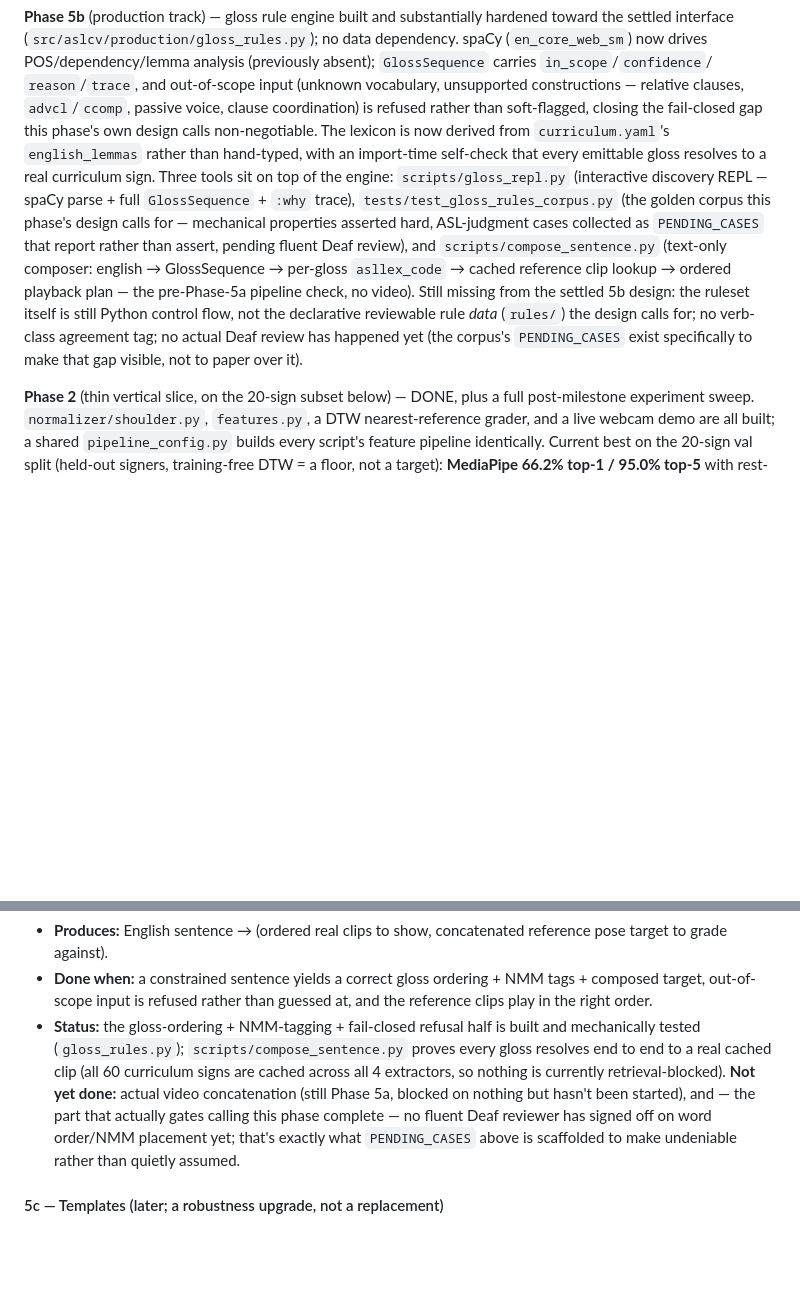
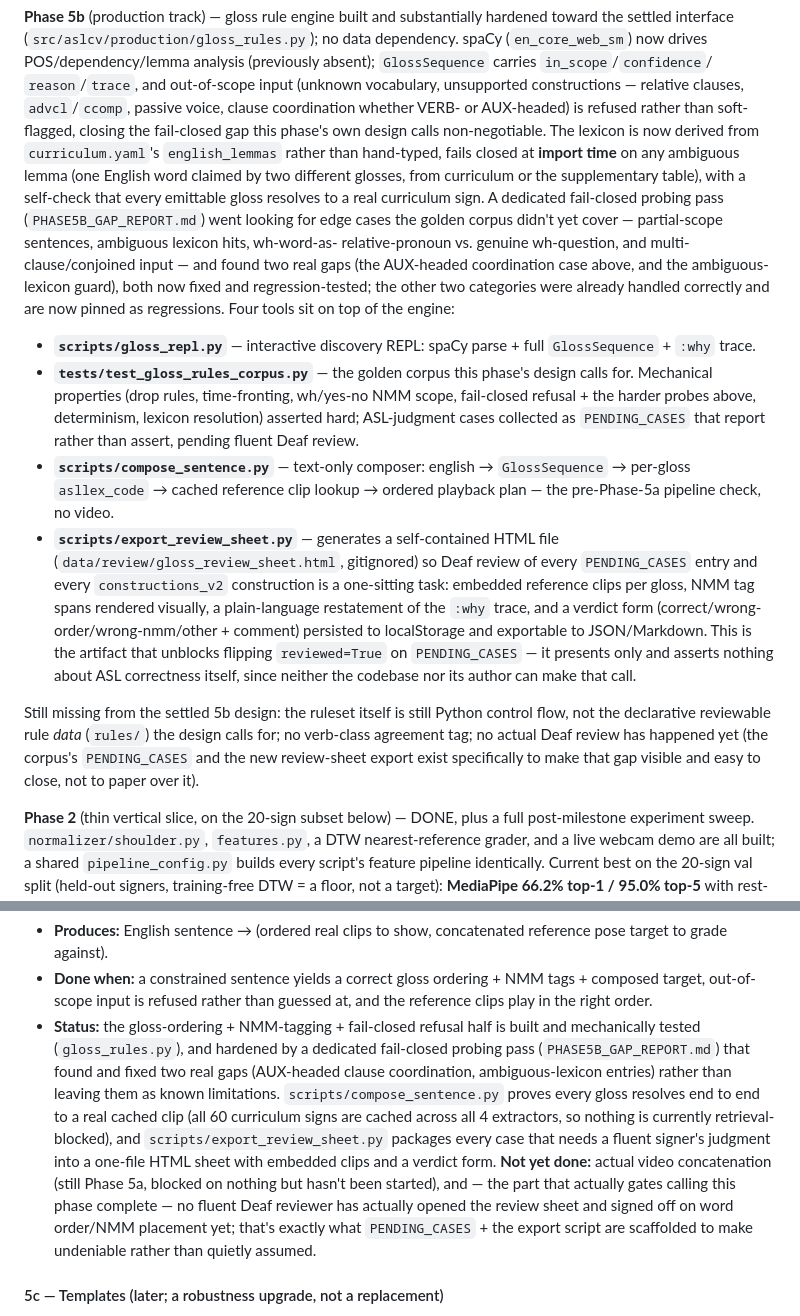
Before and after one commit to HackOverflow404/SignLanguageLearning, a Markdown page: project_workflow.md, 2 parts joined by grey strips. Drawn GitHub-style; blank space fills up the shorter version.

Commit message:
Document gloss engine review sheet and fail-closed hardening in workflow plan

```diff
--- a/project_workflow.md
+++ b/project_workflow.md
@@ -158,23 +158,48 @@ no data dependency. spaCy (`en_core_web_sm`) now drives POS/dependency/lemma
 analysis (previously absent); `GlossSequence` carries `in_scope`/`confidence`/
 `reason`/`trace`, and out-of-scope input (unknown vocabulary, unsupported
 constructions — relative clauses, `advcl`/`ccomp`, passive voice, clause
-coordination) is refused rather than soft-flagged, closing the fail-closed gap
-this phase's own design calls non-negotiable. The lexicon is now derived from
-`curriculum.yaml`'s `english_lemmas` rather than hand-typed, with an
-import-time self-check that every emittable gloss resolves to a real
-curriculum sign. Three tools sit on top of the engine: `scripts/gloss_repl.py`
-(interactive discovery REPL — spaCy parse + full `GlossSequence` + `:why`
-trace), `tests/test_gloss_rules_corpus.py` (the golden corpus this phase's
-design calls for — mechanical properties asserted hard, ASL-judgment cases
-collected as `PENDING_CASES` that report rather than assert, pending fluent
-Deaf review), and `scripts/compose_sentence.py` (text-only composer: english →
-GlossSequence → per-gloss `asllex_code` → cached reference clip lookup →
-ordered playback plan — the pre-Phase-5a pipeline check, no video). Still
-missing from the settled 5b design: the ruleset itself is still Python control
-flow, not the declarative reviewable rule *data* (`rules/`) the design calls
-for; no verb-class agreement tag; no actual Deaf review has happened yet (the
-corpus's `PENDING_CASES` exist specifically to make that gap visible, not to
-paper over it).
+coordination whether VERB- or AUX-headed) is refused rather than soft-flagged,
+closing the fail-closed gap this phase's own design calls non-negotiable. The
+lexicon is now derived from `curriculum.yaml`'s `english_lemmas` rather than
+hand-typed, fails closed at **import time** on any ambiguous lemma (one
+English word claimed by two different glosses, from curriculum or the
+supplementary table), with a self-check that every emittable gloss resolves to
+a real curriculum sign. A dedicated fail-closed probing pass
+(`PHASE5B_GAP_REPORT.md`) went looking for edge cases the golden corpus didn't
+yet cover — partial-scope sentences, ambiguous lexicon hits, wh-word-as-
+relative-pronoun vs. genuine wh-question, and multi-clause/conjoined input —
+and found two real gaps (the AUX-headed coordination case above, and the
+ambiguous-lexicon guard), both now fixed and regression-tested; the other two
+categories were already handled correctly and are now pinned as regressions.
+Four tools sit on top of the engine:
+- **`scripts/gloss_repl.py`** — interactive discovery REPL: spaCy parse + full
+  `GlossSequence` + `:why` trace.
+- **`tests/test_gloss_rules_corpus.py`** — the golden corpus this phase's
+  design calls for. Mechanical properties (drop rules, time-fronting,
+  wh/yes-no NMM scope, fail-closed refusal + the harder probes above,
+  determinism, lexicon resolution) asserted hard; ASL-judgment cases collected
+  as `PENDING_CASES` that report rather than assert, pending fluent Deaf
+  review.
+- **`scripts/compose_sentence.py`** — text-only composer: english →
+  `GlossSequence` → per-gloss `asllex_code` → cached reference clip lookup →
+  ordered playback plan — the pre-Phase-5a pipeline check, no video.
+- **`scripts/export_review_sheet.py`** — generates a self-contained HTML file
+  (`data/review/gloss_review_sheet.html`, gitignored) so Deaf review of every
+  `PENDING_CASES` entry and every `constructions_v2` construction is a
+  one-sitting task: embedded reference clips per gloss, NMM tag spans rendered
+  visually, a plain-language restatement of the `:why` trace, and a verdict
+  form (correct/wrong-order/wrong-nmm/other + comment) persisted to
+  localStorage and exportable to JSON/Markdown. This is the artifact that
+  unblocks flipping `reviewed=True` on `PENDING_CASES` — it presents only and
+  asserts nothing about ASL correctness itself, since neither the codebase nor
+  its author can make that call.
+
+Still missing from the settled 5b design: the ruleset itself is still Python
+control flow, not the declarative reviewable rule *data* (`rules/`) the design
+calls for; no verb-class agreement tag; no actual Deaf review has happened yet
+(the corpus's `PENDING_CASES` and the new review-sheet export exist
+specifically to make that gap visible and easy to close, not to paper over
+it).
 
 **Phase 2** (thin vertical slice, on the 20-sign subset below) — DONE, plus a full
 post-milestone experiment sweep. `normalizer/shoulder.py`, `features.py`, a DTW
@@ -652,15 +677,21 @@ than chasing broad English coverage early.
   composed target, out-of-scope input is refused rather than guessed at, and the
   reference clips play in the right order.
 - **Status:** the gloss-ordering + NMM-tagging + fail-closed refusal half is
-  built and mechanically tested (`gloss_rules.py`); `scripts/compose_sentence.py`
-  proves every gloss resolves end to end to a real cached clip (all 60
-  curriculum signs are cached across all 4 extractors, so nothing is
-  currently retrieval-blocked). **Not yet done:** actual video concatenation
-  (still Phase 5a, blocked on nothing but hasn't been started), and — the
-  part that actually gates calling this phase complete — no fluent Deaf
-  reviewer has signed off on word order/NMM placement yet; that's exactly
-  what `PENDING_CASES` above is scaffolded to make undeniable rather than
-  quietly assumed.
+  built and mechanically tested (`gloss_rules.py`), and hardened by a
+  dedicated fail-closed probing pass (`PHASE5B_GAP_REPORT.md`) that found and
+  fixed two real gaps (AUX-headed clause coordination, ambiguous-lexicon
+  entries) rather than leaving them as known limitations.
+  `scripts/compose_sentence.py` proves every gloss resolves end to end to a
+  real cached clip (all 60 curriculum signs are cached across all 4
+  extractors, so nothing is currently retrieval-blocked), and
+  `scripts/export_review_sheet.py` packages every case that needs a fluent
+  signer's judgment into a one-file HTML sheet with embedded clips and a
+  verdict form. **Not yet done:** actual video concatenation (still Phase 5a,
+  blocked on nothing but hasn't been started), and — the part that actually
+  gates calling this phase complete — no fluent Deaf reviewer has actually
+  opened the review sheet and signed off on word order/NMM placement yet;
+  that's exactly what `PENDING_CASES` + the export script are scaffolded to
+  make undeniable rather than quietly assumed.
 
 #### 5c — Templates (later; a robustness upgrade, not a replacement)
 
```
Also changed, not shown: other parts of project_workflow.md (+16 -5 lines).
